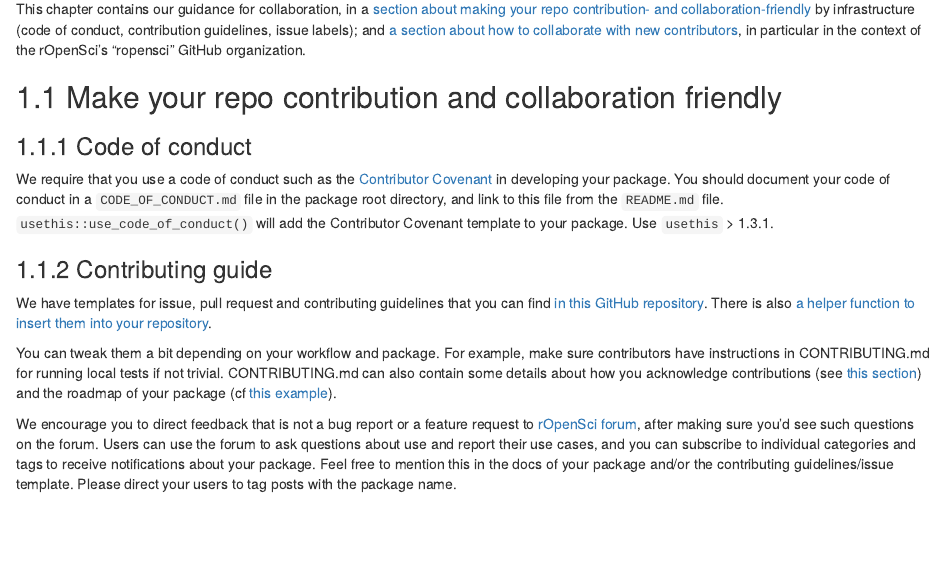
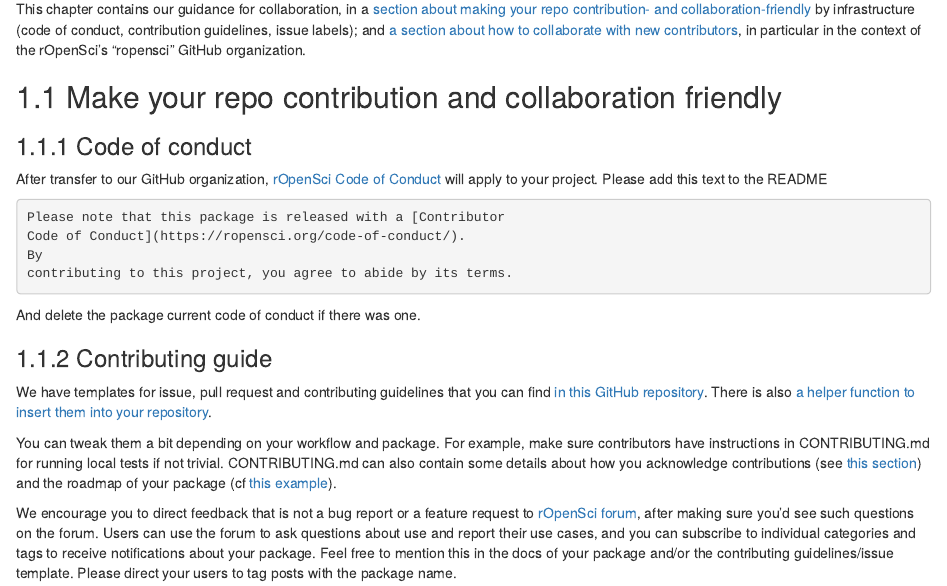
Before and after one commit to ropensci/dev_guide, an R Markdown document (maintenance_collaboration.Rmd): the page in a window 1100 px wide, from 180 px down. Rendered offline with R 4.5, knitr and Pandoc, with nearby package versions; drawn as R Markdown's standard HTML page in place of the format the file asks for.

Commit message:
COC guidance (#258)

````diff
--- a/maintenance_collaboration.Rmd
+++ b/maintenance_collaboration.Rmd
@@ -12,7 +12,17 @@ This chapter contains our guidance for collaboration, in a [section about making
 
 ### Code of conduct
 
-We require that you use a code of conduct such as the [Contributor Covenant](https://contributor-covenant.org/) in developing your package.  You should document your code of conduct in a `CODE_OF_CONDUCT.md` file in the package root directory, and link to this file from the `README.md` file.  `usethis::use_code_of_conduct()` will add the Contributor Covenant template to your package. Use `usethis` > 1.3.1.
+After transfer to our GitHub organization, [rOpenSci Code of Conduct](https://ropensci.org/code-of-conduct/) will apply to your project.
+Please add this text to the README
+
+```markdown
+Please note that this package is released with a [Contributor
+Code of Conduct](https://ropensci.org/code-of-conduct/).
+By
+contributing to this project, you agree to abide by its terms.
+```
+
+And delete the package current code of conduct if there was one.
 
 ### Contributing guide
 
````
Also changed, not shown: appendix.Rmd (+2 -0 lines).
